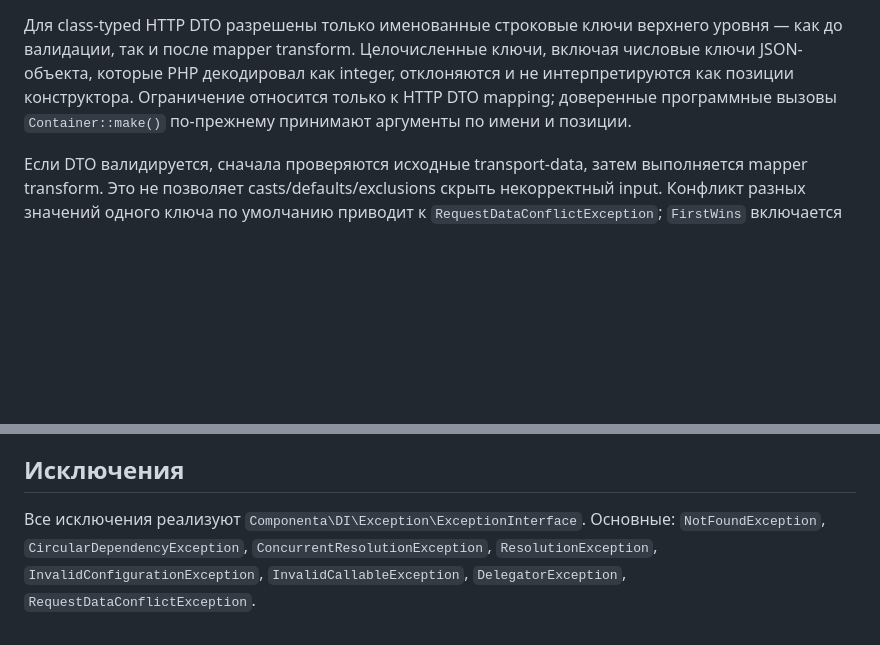
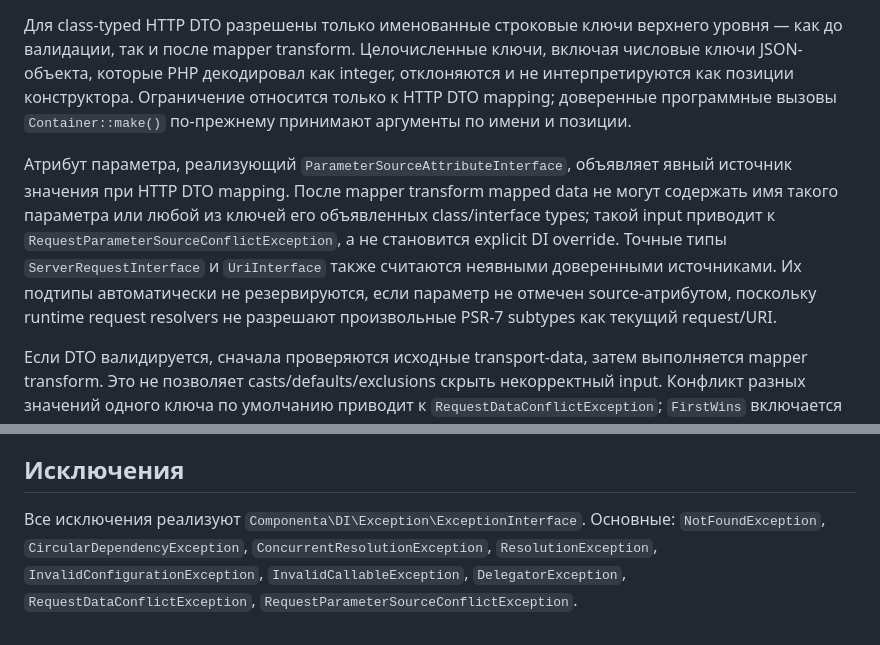
Before and after one commit to componenta/di, a Markdown page: README.ru.md, 2 parts joined by grey strips. Rendered like a GitHub page; blank space fills up the shorter version.

Commit message:
Document mapped parameter sources

```diff
--- a/README.ru.md
+++ b/README.ru.md
@@ -119,6 +119,8 @@ Mappers: `#[MapQueryString]`, `#[MapRequestPayload]`, `#[MapHeaders]`, `#[MapCoo
 
 Для class-typed HTTP DTO разрешены только именованные строковые ключи верхнего уровня — как до валидации, так и после mapper transform. Целочисленные ключи, включая числовые ключи JSON-объекта, которые PHP декодировал как integer, отклоняются и не интерпретируются как позиции конструктора. Ограничение относится только к HTTP DTO mapping; доверенные программные вызовы `Container::make()` по-прежнему принимают аргументы по имени и позиции.
 
+Атрибут параметра, реализующий `ParameterSourceAttributeInterface`, объявляет явный источник значения при HTTP DTO mapping. После mapper transform mapped data не могут содержать имя такого параметра или любой из ключей его объявленных class/interface types; такой input приводит к `RequestParameterSourceConflictException`, а не становится explicit DI override. Точные типы `ServerRequestInterface` и `UriInterface` также считаются неявными доверенными источниками. Их подтипы автоматически не резервируются, если параметр не отмечен source-атрибутом, поскольку runtime request resolvers не разрешают произвольные PSR-7 subtypes как текущий request/URI.
+
 Если DTO валидируется, сначала проверяются исходные transport-data, затем выполняется mapper transform. Это не позволяет casts/defaults/exclusions скрыть некорректный input. Конфликт разных значений одного ключа по умолчанию приводит к `RequestDataConflictException`; `FirstWins` включается явно.
 
 ## Callable
@@ -149,4 +151,4 @@ Shard-файлы имеют content-addressed имена и загружаютс
 
 ## Исключения
 
-Все исключения реализуют `Componenta\DI\Exception\ExceptionInterface`. Основные: `NotFoundException`, `CircularDependencyException`, `ConcurrentResolutionException`, `ResolutionException`, `InvalidConfigurationException`, `InvalidCallableException`, `DelegatorException`, `RequestDataConflictException`.
+Все исключения реализуют `Componenta\DI\Exception\ExceptionInterface`. Основные: `NotFoundException`, `CircularDependencyException`, `ConcurrentResolutionException`, `ResolutionException`, `InvalidConfigurationException`, `InvalidCallableException`, `DelegatorException`, `RequestDataConflictException`, `RequestParameterSourceConflictException`.
```
Also changed, not shown: README.md (+3 -1 lines).
